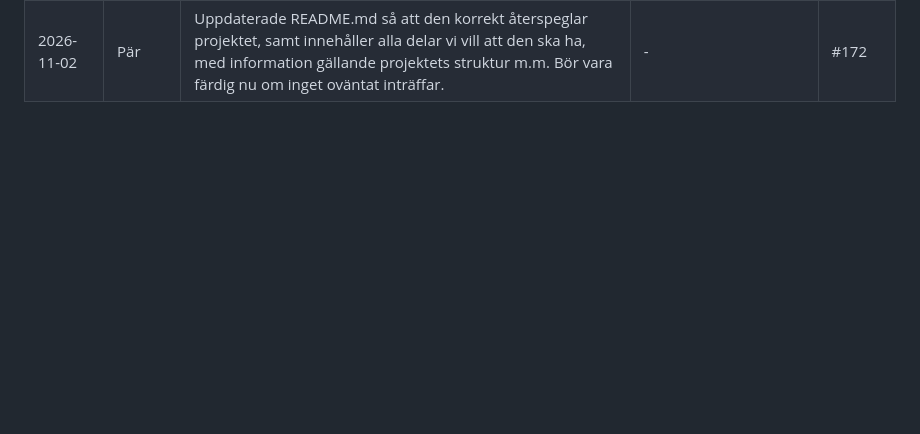
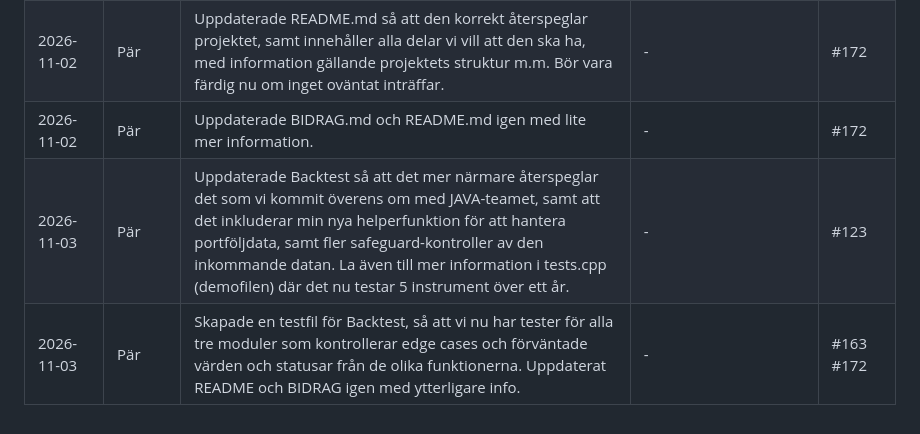
Before and after one commit to chas-challenge-2026/avanza-team1, a Markdown page: native/docs/BIDRAG.md, the part around the change. Drawn GitHub-style; blank space fills up the shorter version.

```diff
--- a/native/docs/BIDRAG.md
+++ b/native/docs/BIDRAG.md
@@ -62,3 +62,6 @@ inte i en separat logg.
 | 2026-10-26 | Pär | Uppdaterade båda riskfilerna och helperfilerna så att de funktionerna som inte används har plockats bort, för att inte komma med i v2-leveransen. Fixade till test-filen så att den är korrigerad och hanterar testerna utefter den nuvarande funktionaliteten och tagit bort de som använde de funktionerna som numer inte finns med. Uppdaterade även BESLUT.md. | - | #165 |
 | 2026-10-29 | Pär | Mergade in Eriks ändringar, där han kopplat in currency-variabeln till JNA-bryggan. Samt påbörjat min koppling till att hantera portfolio-bygget på ett smidigare sätt för att ge korrekta värden baserat på antalet instrument användaren skickar in till Backtest. | - | #165 |
 | 2026-11-02 | Pär | Uppdaterade README.md så att den korrekt återspeglar projektet, samt innehåller alla delar vi vill att den ska ha, med information gällande projektets struktur m.m. Bör vara färdig nu om inget oväntat inträffar. | - | #172 |
+| 2026-11-02 | Pär | Uppdaterade BIDRAG.md och README.md igen med lite mer information. | - | #172 |
+| 2026-11-03 | Pär | Uppdaterade Backtest så att det mer närmare återspeglar det som vi kommit överens om med JAVA-teamet, samt att det inkluderar min nya helperfunktion för att hantera portföljdata, samt fler safeguard-kontroller av den inkommande datan. La även till mer information i tests.cpp (demofilen) där det nu testar 5 instrument över ett år. | - | #123 |
+| 2026-11-03 | Pär | Skapade en testfil för Backtest, så att vi nu har tester för alla tre moduler som kontrollerar edge cases och förväntade värden och statusar från de olika funktionerna. Uppdaterat README och BIDRAG igen med ytterligare info. | - | #163 #172|
```
Also changed, not shown: native/docs/README.md (+18 -0 lines).
